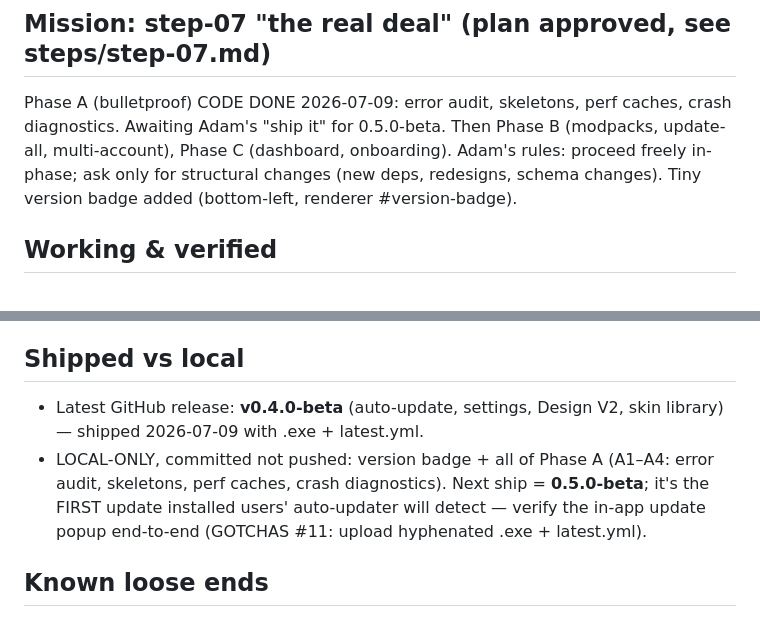
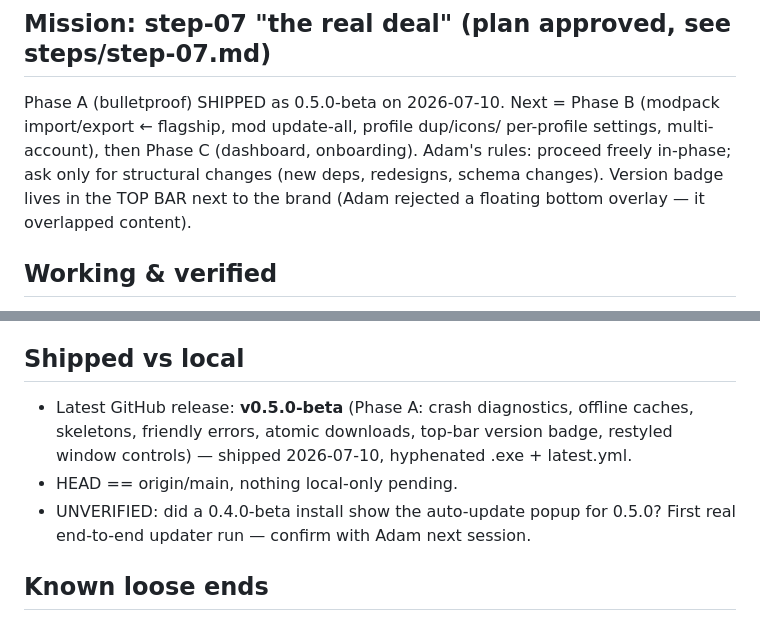
Before and after one commit to AdamLlavelle/orbital-launcher, a Markdown page: docs/agent/STATE.md, 2 parts joined by grey strips. Rendered like a GitHub page.

Commit message:
Docs: 0.5.0-beta shipped; Phase A complete, Phase B next
Co-Authored-By: Claude Fable 5 <noreply@anthropic.com>

```diff
--- a/docs/agent/STATE.md
+++ b/docs/agent/STATE.md
@@ -9,12 +9,12 @@ Game data: `%APPDATA%\.orbitallauncher` · launcher data: `%APPDATA%\Orbital Lau
 Built entirely by AI, directed by Adam (attribution in README + releases).
 
 ## Mission: step-07 "the real deal" (plan approved, see steps/step-07.md)
-Phase A (bulletproof) CODE DONE 2026-07-09: error audit, skeletons, perf
-caches, crash diagnostics. Awaiting Adam's "ship it" for 0.5.0-beta.
-Then Phase B (modpacks, update-all, multi-account), Phase C (dashboard,
-onboarding). Adam's rules: proceed freely in-phase; ask only for structural
-changes (new deps, redesigns, schema changes). Tiny version badge added
-(bottom-left, renderer #version-badge).
+Phase A (bulletproof) SHIPPED as 0.5.0-beta on 2026-07-10. Next = Phase B
+(modpack import/export ← flagship, mod update-all, profile dup/icons/
+per-profile settings, multi-account), then Phase C (dashboard, onboarding).
+Adam's rules: proceed freely in-phase; ask only for structural changes (new
+deps, redesigns, schema changes). Version badge lives in the TOP BAR next to
+the brand (Adam rejected a floating bottom overlay — it overlapped content).
 
 ## Working & verified
 - Microsoft sign-in (msmc, persistent, empty-profile retry guard)
@@ -36,13 +36,12 @@ changes (new deps, redesigns, schema changes). Tiny version badge added
   physics, gradient Play button, custom top bar. Reduced-motion respected.
 
 ## Shipped vs local
-- Latest GitHub release: **v0.4.0-beta** (auto-update, settings, Design V2,
-  skin library) — shipped 2026-07-09 with .exe + latest.yml.
-- LOCAL-ONLY, committed not pushed: version badge + all of Phase A (A1–A4:
-  error audit, skeletons, perf caches, crash diagnostics). Next ship =
-  **0.5.0-beta**; it's the FIRST update installed users' auto-updater will
-  detect — verify the in-app update popup end-to-end (GOTCHAS #11: upload
-  hyphenated .exe + latest.yml).
+- Latest GitHub release: **v0.5.0-beta** (Phase A: crash diagnostics, offline
+  caches, skeletons, friendly errors, atomic downloads, top-bar version badge,
+  restyled window controls) — shipped 2026-07-10, hyphenated .exe + latest.yml.
+- HEAD == origin/main, nothing local-only pending.
+- UNVERIFIED: did a 0.4.0-beta install show the auto-update popup for 0.5.0?
+  First real end-to-end updater run — confirm with Adam next session.
 
 ## Known loose ends
 - Legacy Forge (1.8.9/1.12.2 + OptiFine) not tested end-to-end in-game.
```
Also changed, not shown: docs/agent/GOTCHAS.md (+1 -1 lines), 1 other file.
